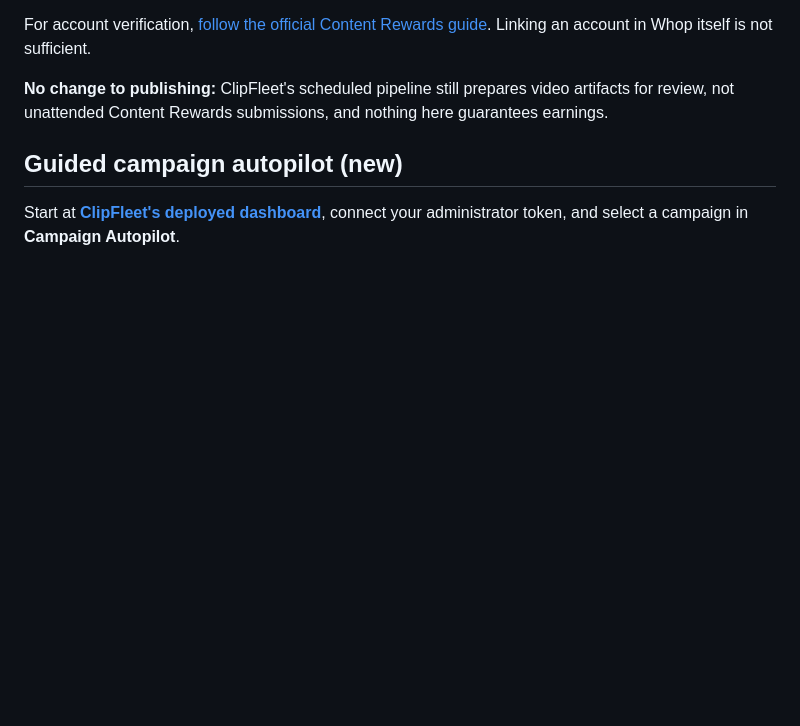
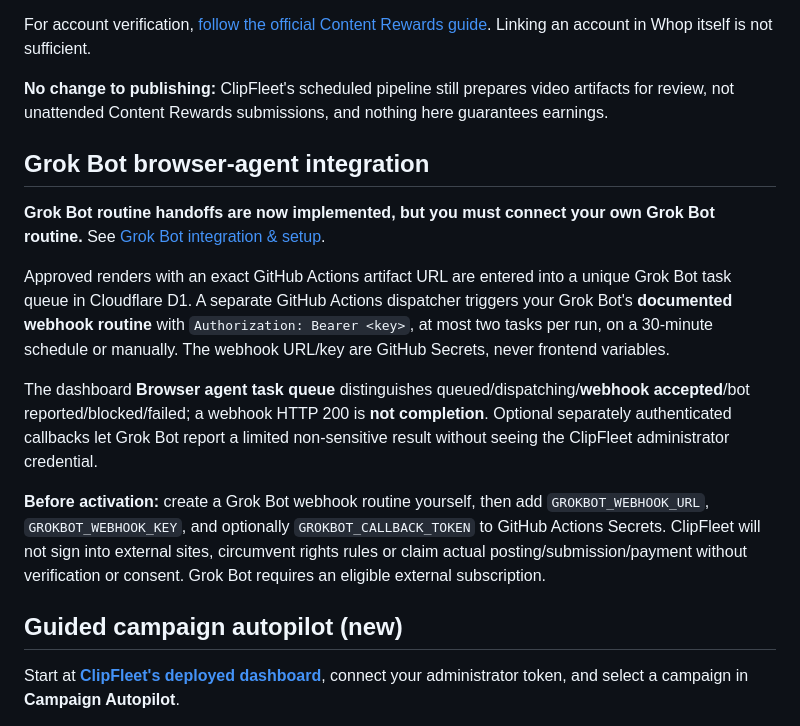
Before and after one commit to amiddlebrook/Clipfleet, a Markdown page: README.md, the part around the change. Drawn GitHub-style; blank space fills up the shorter version.

Commit message:
Describe Grok Bot routine integration and required one-time webhook connection

```diff
--- a/README.md
+++ b/README.md
@@ -28,6 +28,16 @@ Open **https://clipfleet-ops.averymiddlebrook2014.workers.dev** and connect your
 For account verification, [follow the official Content Rewards guide](https://help.contentrewards.com/en/articles/16746780-connect-your-social-accounts). Linking an account in Whop itself is not sufficient.
 
 **No change to publishing:** ClipFleet's scheduled pipeline still prepares video artifacts for review, not unattended Content Rewards submissions, and nothing here guarantees earnings.
+
+## Grok Bot browser-agent integration
+
+**Grok Bot routine handoffs are now implemented, but you must connect your own Grok Bot routine.** See [Grok Bot integration & setup](docs/GROKBOT-INTEGRATION.md).
+
+Approved renders with an exact GitHub Actions artifact URL are entered into a unique Grok Bot task queue in Cloudflare D1. A separate GitHub Actions dispatcher triggers your Grok Bot's **documented webhook routine** with `Authorization: Bearer <key>`, at most two tasks per run, on a 30-minute schedule or manually. The webhook URL/key are GitHub Secrets, never frontend variables.
+
+The dashboard **Browser agent task queue** distinguishes queued/dispatching/**webhook accepted**/bot reported/blocked/failed; a webhook HTTP 200 is **not completion**. Optional separately authenticated callbacks let Grok Bot report a limited non-sensitive result without seeing the ClipFleet administrator credential.
+
+**Before activation:** create a Grok Bot webhook routine yourself, then add `GROKBOT_WEBHOOK_URL`, `GROKBOT_WEBHOOK_KEY`, and optionally `GROKBOT_CALLBACK_TOKEN` to GitHub Actions Secrets. ClipFleet will not sign into external sites, circumvent rights rules or claim actual posting/submission/payment without verification or consent. Grok Bot requires an eligible external subscription.
 
 ## Guided campaign autopilot (new)
 
```
